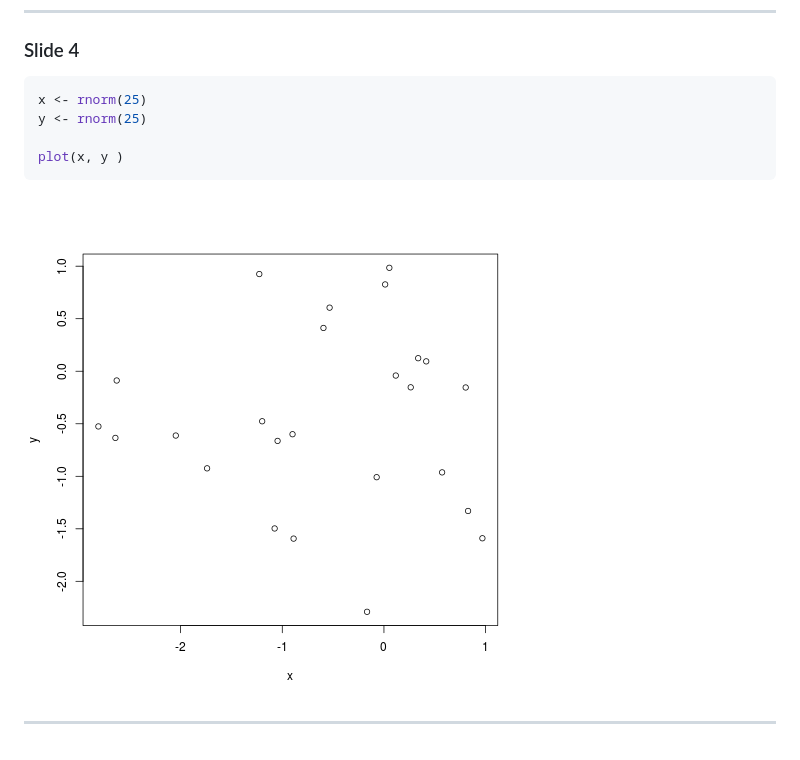
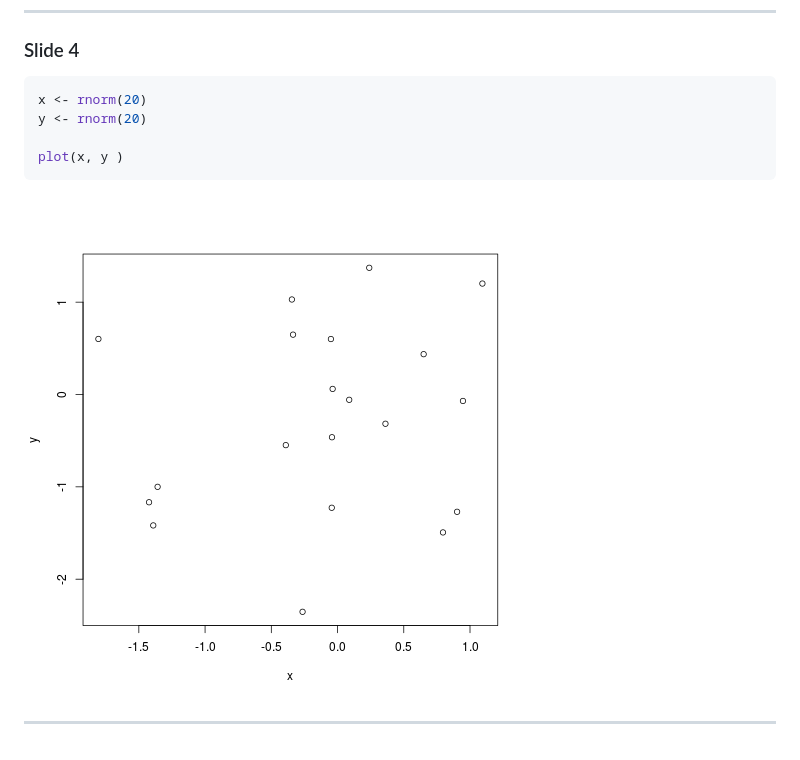
Before and after one commit to platense/slidify, a Markdown page: index.md, the part around the change. Drawn GitHub-style; pictures changed too: assets/fig/unnamed-chunk-2-1.png.

Commit message:
publishing deck

````diff
--- a/index.md
+++ b/index.md
@@ -59,12 +59,12 @@ sum(1:10)
 
 
 ```r
-x <- rnorm(25)
-y <- rnorm(25)
+x <- rnorm(20)
+y <- rnorm(20)
 
 plot(x, y )
 ```
 
-![plot of chunk unnamed-chunk-2](figure/unnamed-chunk-2-1.png)
+![plot of chunk unnamed-chunk-2](assets/fig/unnamed-chunk-2-1.png)
 
 ---
````
Also changed, not shown: 2 other files.
